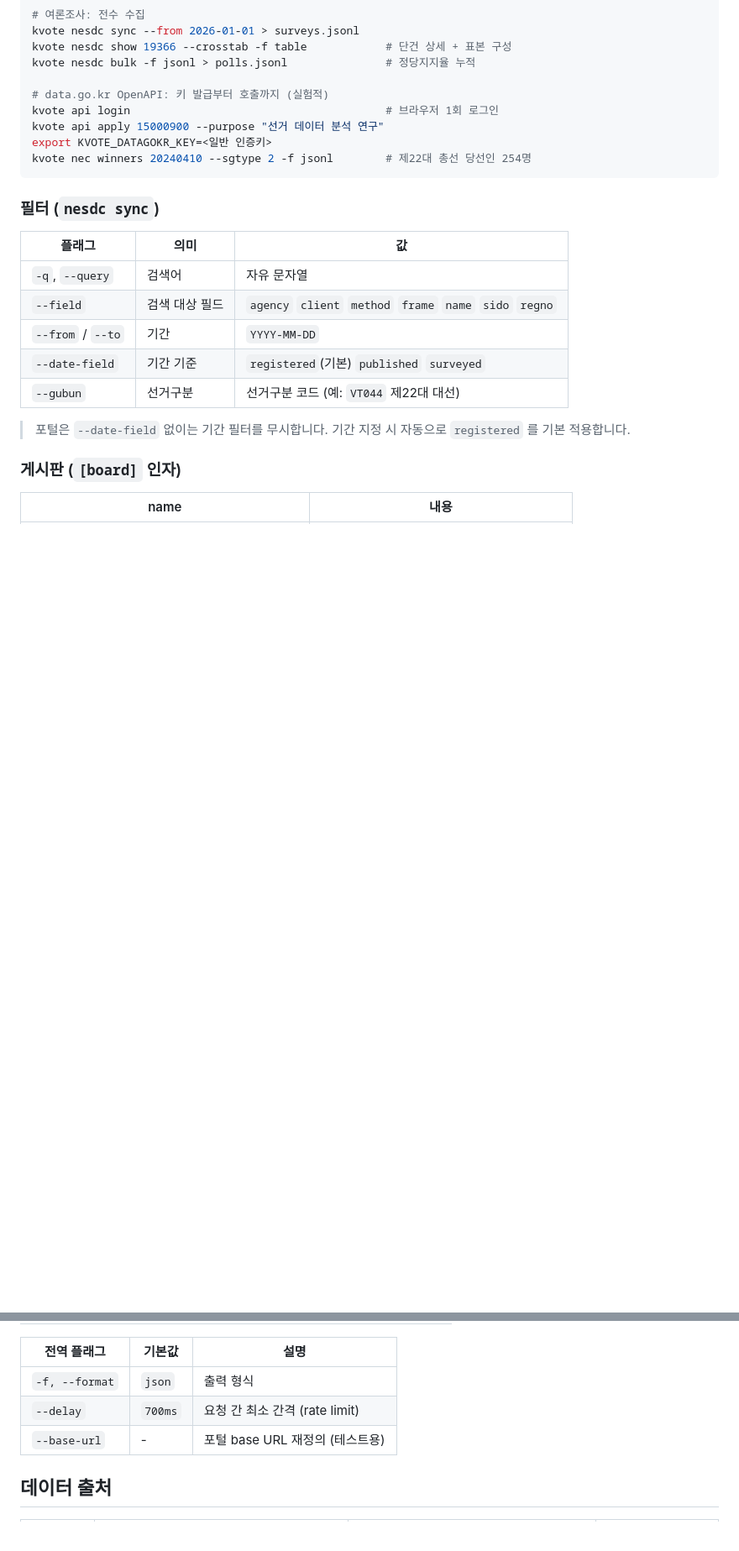
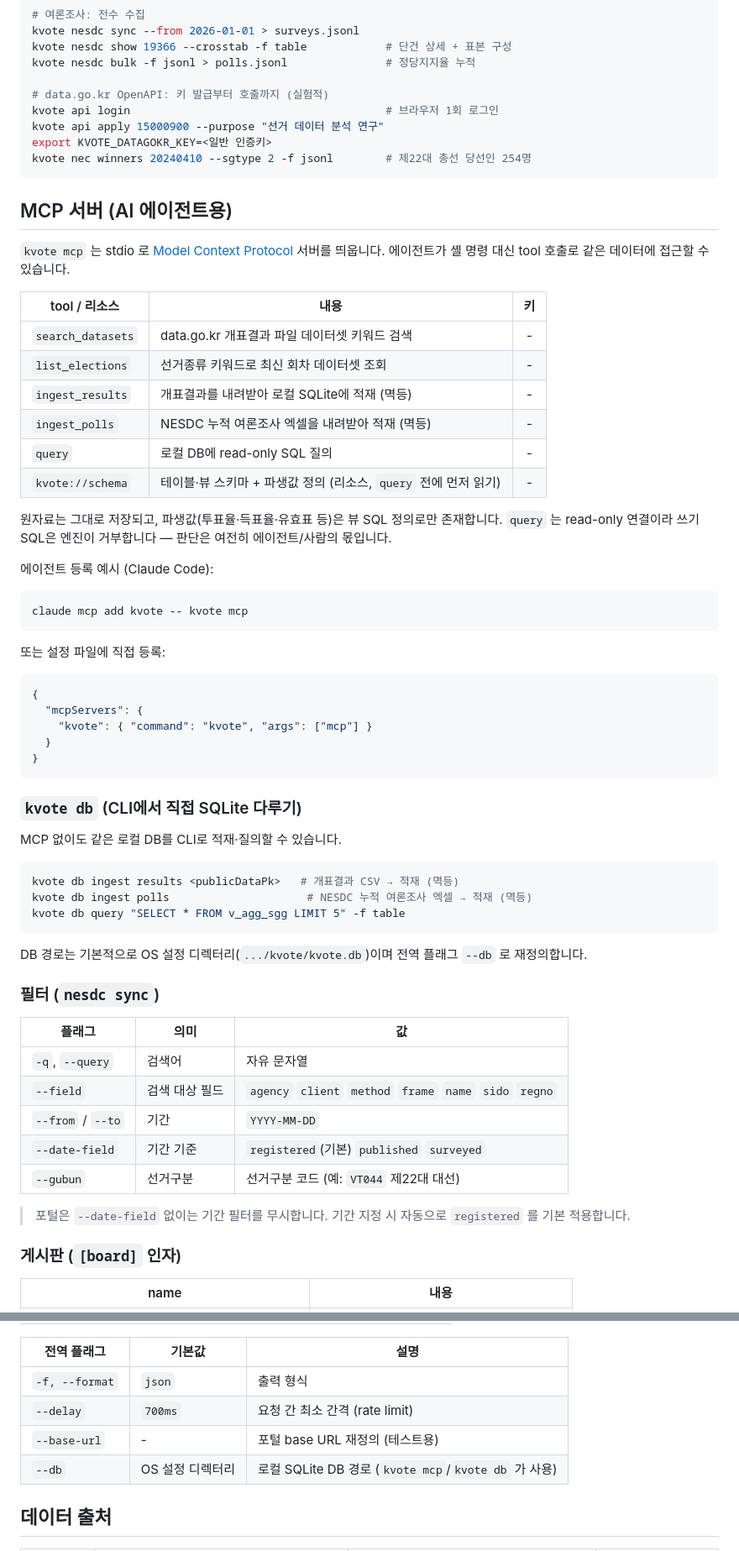
Before and after one commit to JungHoonGhae/k-vote-cli, a Markdown page: README.md, 2 parts joined by grey strips. Shown at 84% size. Rendered like a GitHub page; blank space fills up the shorter version.

Commit message:
docs: internal/store·mcpserver + kvote mcp/db 명령 반영

````diff
--- a/README.md
+++ b/README.md
@@ -209,6 +209,51 @@ export KVOTE_DATAGOKR_KEY=<일반 인증키>
 kvote nec winners 20240410 --sgtype 2 -f jsonl        # 제22대 총선 당선인 254명
 ```
 
+## MCP 서버 (AI 에이전트용)
+
+`kvote mcp` 는 stdio 로 [Model Context Protocol](https://modelcontextprotocol.io) 서버를 띄웁니다.
+에이전트가 셸 명령 대신 tool 호출로 같은 데이터에 접근할 수 있습니다.
+
+| tool / 리소스 | 내용 | 키 |
+|---|---|:--:|
+| `search_datasets` | data.go.kr 개표결과 파일 데이터셋 키워드 검색 | - |
+| `list_elections` | 선거종류 키워드로 최신 회차 데이터셋 조회 | - |
+| `ingest_results` | 개표결과를 내려받아 로컬 SQLite에 적재 (멱등) | - |
+| `ingest_polls` | NESDC 누적 여론조사 엑셀을 내려받아 적재 (멱등) | - |
+| `query` | 로컬 DB에 read-only SQL 질의 | - |
+| `kvote://schema` | 테이블·뷰 스키마 + 파생값 정의 (리소스, `query` 전에 먼저 읽기) | - |
+
+원자료는 그대로 저장되고, 파생값(투표율·득표율·유효표 등)은 뷰 SQL 정의로만 존재합니다.
+`query` 는 read-only 연결이라 쓰기 SQL은 엔진이 거부합니다 — 판단은 여전히 에이전트/사람의 몫입니다.
+
+에이전트 등록 예시 (Claude Code):
+
+```bash
+claude mcp add kvote -- kvote mcp
+```
+
+또는 설정 파일에 직접 등록:
+
+```json
+{
+  "mcpServers": {
+    "kvote": { "command": "kvote", "args": ["mcp"] }
+  }
+}
+```
+
+### `kvote db` (CLI에서 직접 SQLite 다루기)
+
+MCP 없이도 같은 로컬 DB를 CLI로 적재·질의할 수 있습니다.
+
+```bash
+kvote db ingest results <publicDataPk>   # 개표결과 CSV → 적재 (멱등)
+kvote db ingest polls                     # NESDC 누적 여론조사 엑셀 → 적재 (멱등)
+kvote db query "SELECT * FROM v_agg_sgg LIMIT 5" -f table
+```
+
+DB 경로는 기본적으로 OS 설정 디렉터리(`.../kvote/kvote.db`)이며 전역 플래그 `--db` 로 재정의합니다.
+
 ### 필터 (`nesdc sync`)
 
 | 플래그 | 의미 | 값 |
@@ -242,6 +287,7 @@ kvote nec winners 20240410 --sgtype 2 -f jsonl        # 제22대 총선 당선
 | `-f, --format` | `json` | 출력 형식 |
 | `--delay` | `700ms` | 요청 간 최소 간격 (rate limit) |
 | `--base-url` | - | 포털 base URL 재정의 (테스트용) |
+| `--db` | OS 설정 디렉터리 | 로컬 SQLite DB 경로 (`kvote mcp`/`kvote db` 가 사용) |
 
 ## 데이터 출처
 
````
Also changed, not shown: CLAUDE.md (+16 -0 lines).
